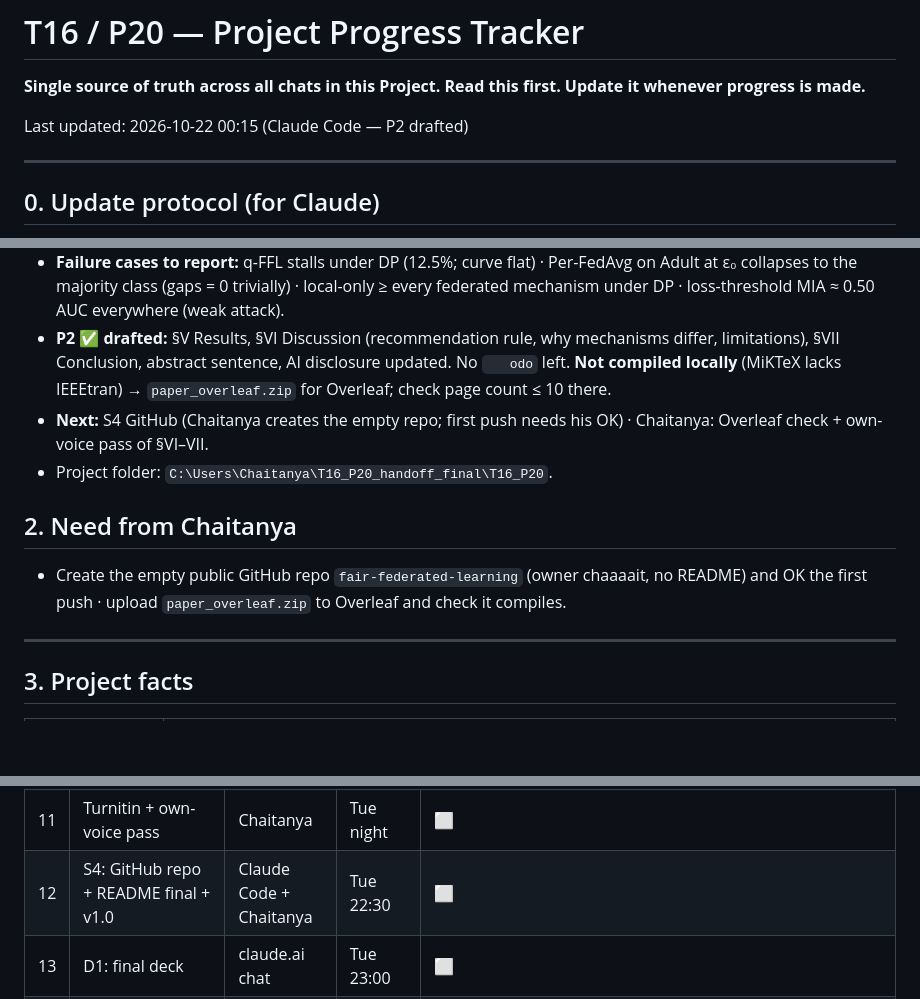
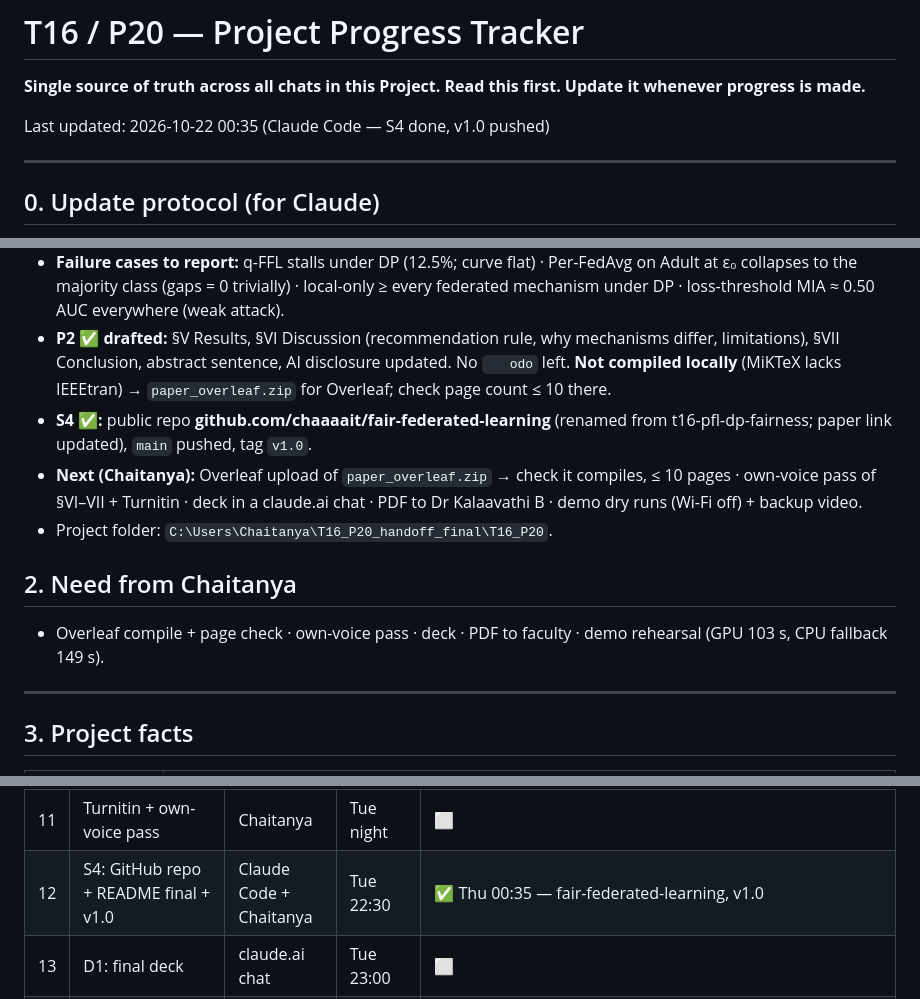
Before and after one commit to chaaaait/fair-federated-learning, a Markdown page: docs/PROGRESS.md, 3 parts joined by grey strips. GitHub-like rendering; blank space fills up the shorter version.

Commit message:
PROGRESS: S4 done

```diff
--- a/docs/PROGRESS.md
+++ b/docs/PROGRESS.md
@@ -1,7 +1,7 @@
 # T16 / P20 — Project Progress Tracker
 **Single source of truth across all chats in this Project. Read this first. Update it whenever progress is made.**
 
-Last updated: 2026-10-22 00:15 (Claude Code — P2 drafted)
+Last updated: 2026-10-22 00:35 (Claude Code — S4 done, v1.0 pushed)
 
 ---
 
@@ -22,11 +22,12 @@ Last updated: 2026-10-22 00:15 (Claude Code — P2 drafted)
 - **Key results (CIFAR-10, ε₀ = 2, mean over 3 seeds):** DP-FedAvg 27.2% mean / 12.1% worst-10% → FedPer 54.1 / 38.1, Local-only 56.2 / 38.1, Fine-tuning 51.8 / 36.2, Per-FedAvg 49.9 / 32.8, IFCA 42.8 / 24.0. Non-private FedAvg 40.3%.
 - **Failure cases to report:** q-FFL stalls under DP (12.5%; curve flat) · Per-FedAvg on Adult at ε₀ collapses to the majority class (gaps = 0 trivially) · local-only ≥ every federated mechanism under DP · loss-threshold MIA ≈ 0.50 AUC everywhere (weak attack).
 - **P2 ✅ drafted:** §V Results, §VI Discussion (recommendation rule, why mechanisms differ, limitations), §VII Conclusion, abstract sentence, AI disclosure updated. No `	odo` left. **Not compiled locally** (MiKTeX lacks IEEEtran) → `paper_overleaf.zip` for Overleaf; check page count ≤ 10 there.
-- **Next:** S4 GitHub (Chaitanya creates the empty repo; first push needs his OK) · Chaitanya: Overleaf check + own-voice pass of §VI–VII.
+- **S4 ✅:** public repo **github.com/chaaaait/fair-federated-learning** (renamed from t16-pfl-dp-fairness; paper link updated), `main` pushed, tag `v1.0`.
+- **Next (Chaitanya):** Overleaf upload of `paper_overleaf.zip` → check it compiles, ≤ 10 pages · own-voice pass of §VI–VII + Turnitin · deck in a claude.ai chat · PDF to Dr Kalaavathi B · demo dry runs (Wi-Fi off) + backup video.
 - Project folder: `C:\Users\Chaitanya\T16_P20_handoff_final\T16_P20`.
 
 ## 2. Need from Chaitanya
-- Create the empty public GitHub repo `fair-federated-learning` (owner chaaaait, no README) and OK the first push · upload `paper_overleaf.zip` to Overleaf and check it compiles.
+- Overleaf compile + page check · own-voice pass · deck · PDF to faculty · demo rehearsal (GPU 103 s, CPU fallback 149 s).
 
 ---
 
@@ -113,7 +114,7 @@ Old synthetic finding (ε = 0.3: fine-tuning worse than DP global) → re-tested
 | 9 | S3: aggregate, Gate 3, figures (sweep hard stop 19:00) | Claude Code | Tue 19:45 | ✅ Thu 00:05 — full queue, Gate 3 clean |
 | 10 | P2: Results, Discussion, Conclusion, abstract | Claude Code | Tue 22:00 | ✅ Thu 00:15 — drafted from results only; not yet compiled (Overleaf) |
 | 11 | Turnitin + own-voice pass | Chaitanya | Tue night | ⬜ |
-| 12 | S4: GitHub repo + README final + v1.0 | Claude Code + Chaitanya | Tue 22:30 | ⬜ |
+| 12 | S4: GitHub repo + README final + v1.0 | Claude Code + Chaitanya | Tue 22:30 | ✅ Thu 00:35 — fair-federated-learning, v1.0 |
 | 13 | D1: final deck | claude.ai chat | Tue 23:00 | ⬜ |
 | 14 | PDF emailed to faculty | Chaitanya | Tue 23:00 | ⬜ |
 | 15 | Demo dry runs + backup video | Chaitanya | Tue eve / Wed AM | ⬜ |
```
Also changed, not shown: other parts of docs/PROGRESS.md (+1 -0 lines).
